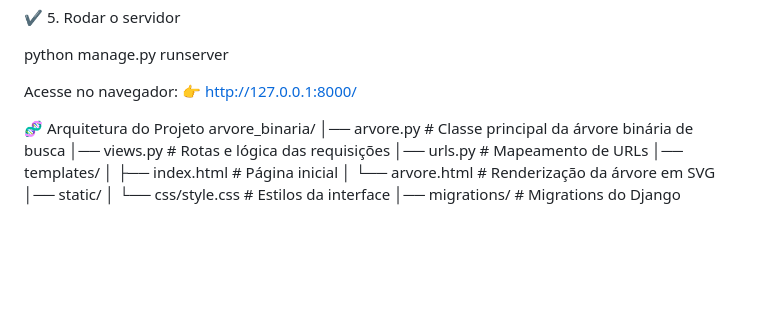
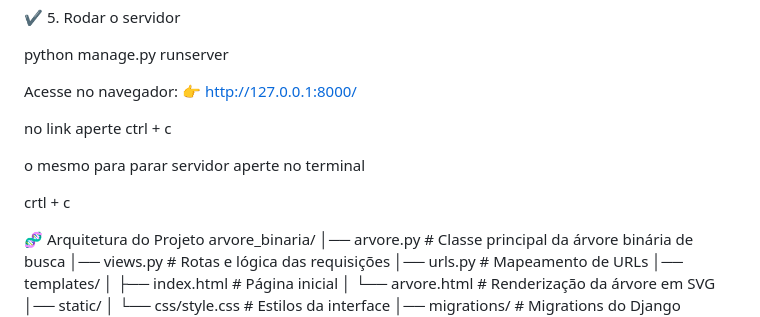
Before and after one commit to thiago-de-mattos/Arvore-Binaria-de-Busca, a Markdown page: README.md, the part around the change. GitHub-like rendering; blank space fills up the shorter version.

```diff
--- a/README.md
+++ b/README.md
@@ -74,6 +74,12 @@ python manage.py runserver
 
 Acesse no navegador:
 👉 http://127.0.0.1:8000/
+
+no link aperte ctrl + c
+
+o mesmo para parar servidor aperte no terminal
+
+crtl + c
 
 🧬 Arquitetura do Projeto
 arvore_binaria/
```
